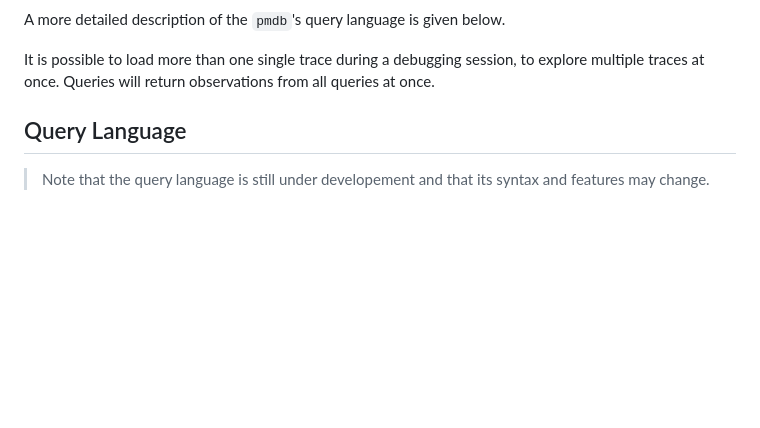
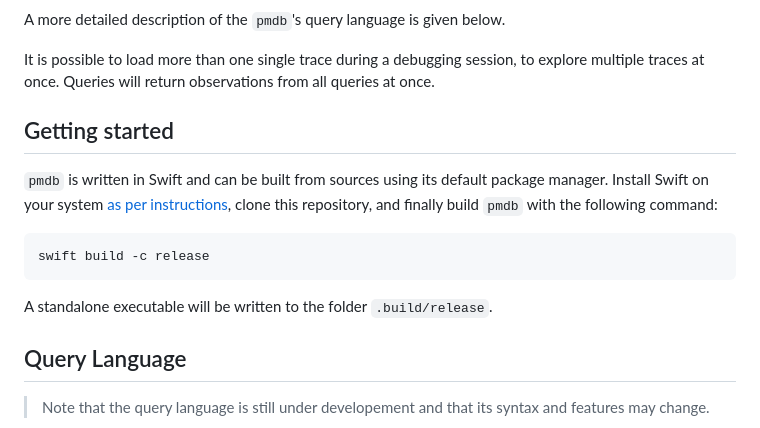
Before and after one commit to simlab-vs/pmdb, a Markdown page: README.md, the part around the change. Drawn GitHub-style; blank space fills up the shorter version.

Commit message:
Add installation instructions

````diff
--- a/README.md
+++ b/README.md
@@ -70,6 +70,17 @@ A more detailed description of the `pmdb`'s query language is given below.
 
 It is possible to load more than one single trace during a debugging session, to explore multiple traces at once.
 Queries will return observations from all queries at once.
+
+## Getting started
+
+`pmdb` is written in Swift and can be built from sources using its default package manager.
+Install Swift on your system [as per instructions](https://www.swift.org/install/macos/), clone this repository, and finally build `pmdb` with the following command:
+
+```
+swift build -c release
+```
+
+A standalone executable will be written to the folder `.build/release`.
 
 ## Query Language
 
````
